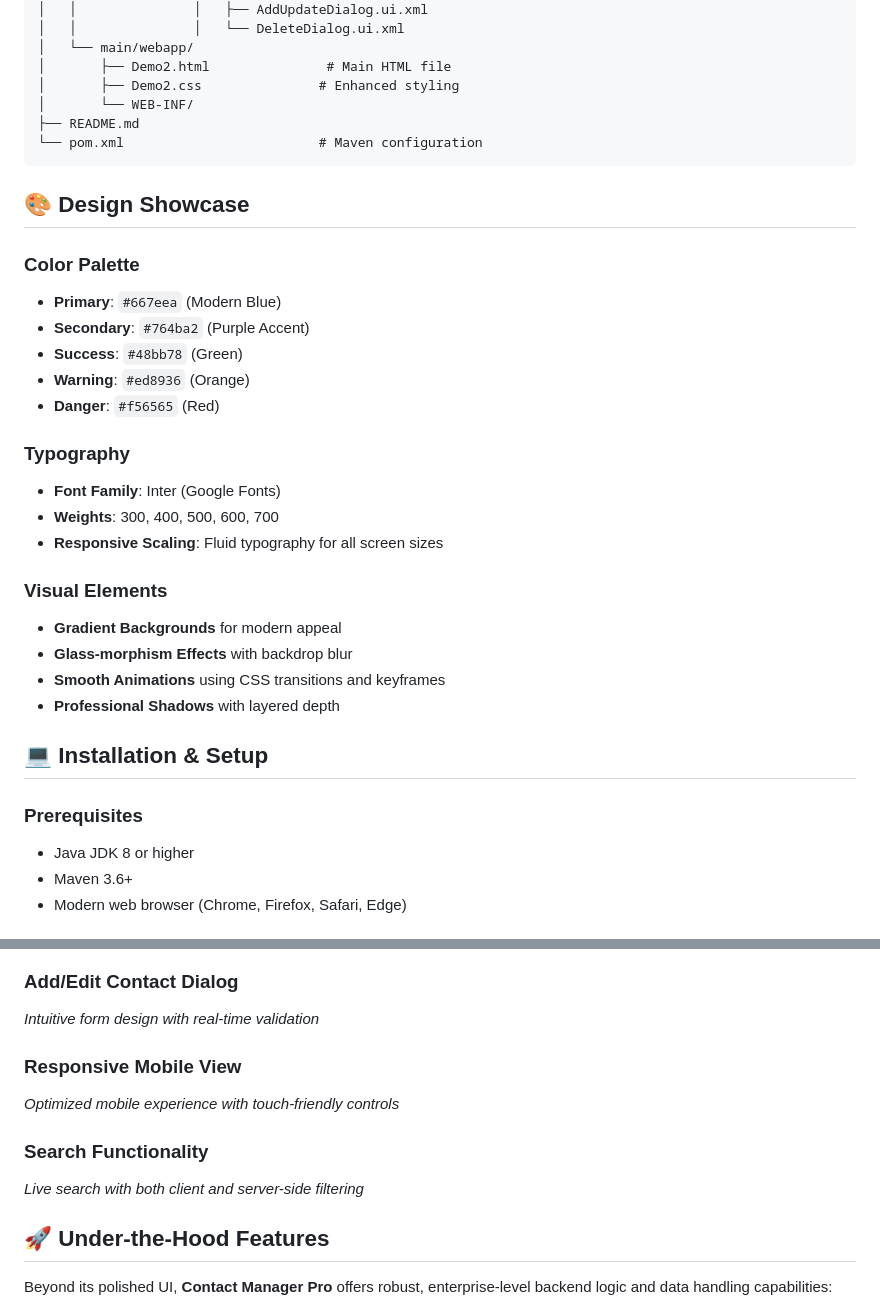
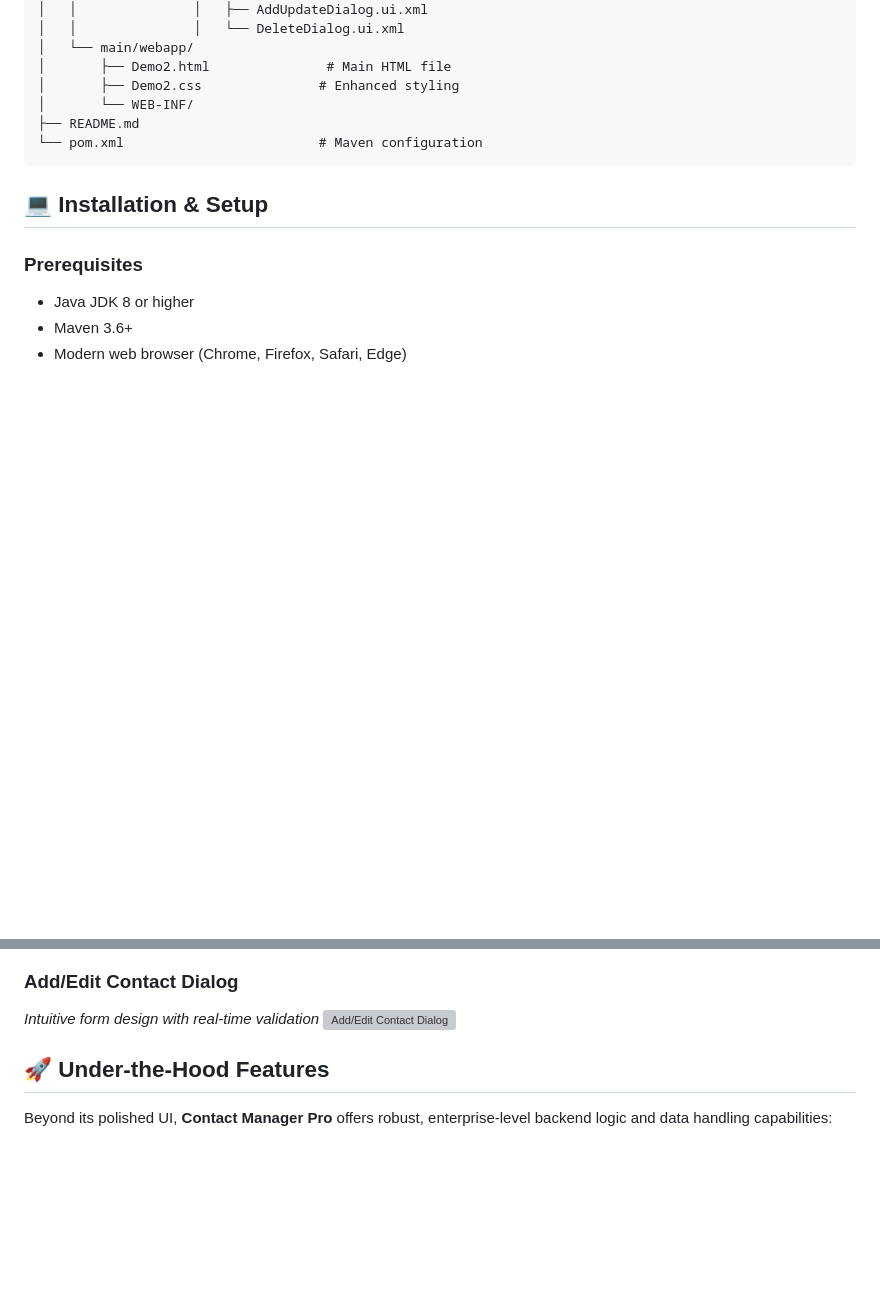
Before and after one commit to dinh1duc2anh3/Contact-Manager-Pro, a Markdown page: README.md, 2 parts joined by grey strips. Drawn GitHub-style; blank space fills up the shorter version; grey boxes are pictures that could not be loaded.

Commit message:
docs: Update README.md

````diff
--- a/README.md
+++ b/README.md
@@ -89,26 +89,6 @@ contact-manager-pro/
 └── pom.xml                         # Maven configuration
 ```
 
-## 🎨 Design Showcase
-
-### Color Palette
-- **Primary**: `#667eea` (Modern Blue)
-- **Secondary**: `#764ba2` (Purple Accent)
-- **Success**: `#48bb78` (Green)
-- **Warning**: `#ed8936` (Orange)
-- **Danger**: `#f56565` (Red)
-
-### Typography
-- **Font Family**: Inter (Google Fonts)
-- **Weights**: 300, 400, 500, 600, 700
-- **Responsive Scaling**: Fluid typography for all screen sizes
-
-### Visual Elements
-- **Gradient Backgrounds** for modern appeal
-- **Glass-morphism Effects** with backdrop blur
-- **Smooth Animations** using CSS transitions and keyframes
-- **Professional Shadows** with layered depth
-
 ## 💻 Installation & Setup
 
 ### Prerequisites
@@ -146,12 +127,7 @@ contact-manager-pro/
 
 ### Add/Edit Contact Dialog
 *Intuitive form design with real-time validation*
-
-### Responsive Mobile View
-*Optimized mobile experience with touch-friendly controls*
-
-### Search Functionality
-*Live search with both client and server-side filtering*
+![Add/Edit Contact Dialog](assets/edit-dialog.png)
 
 ## 🚀 Under-the-Hood Features
 
````
Also changed, not shown: other parts of README.md (+1 -0 lines).
